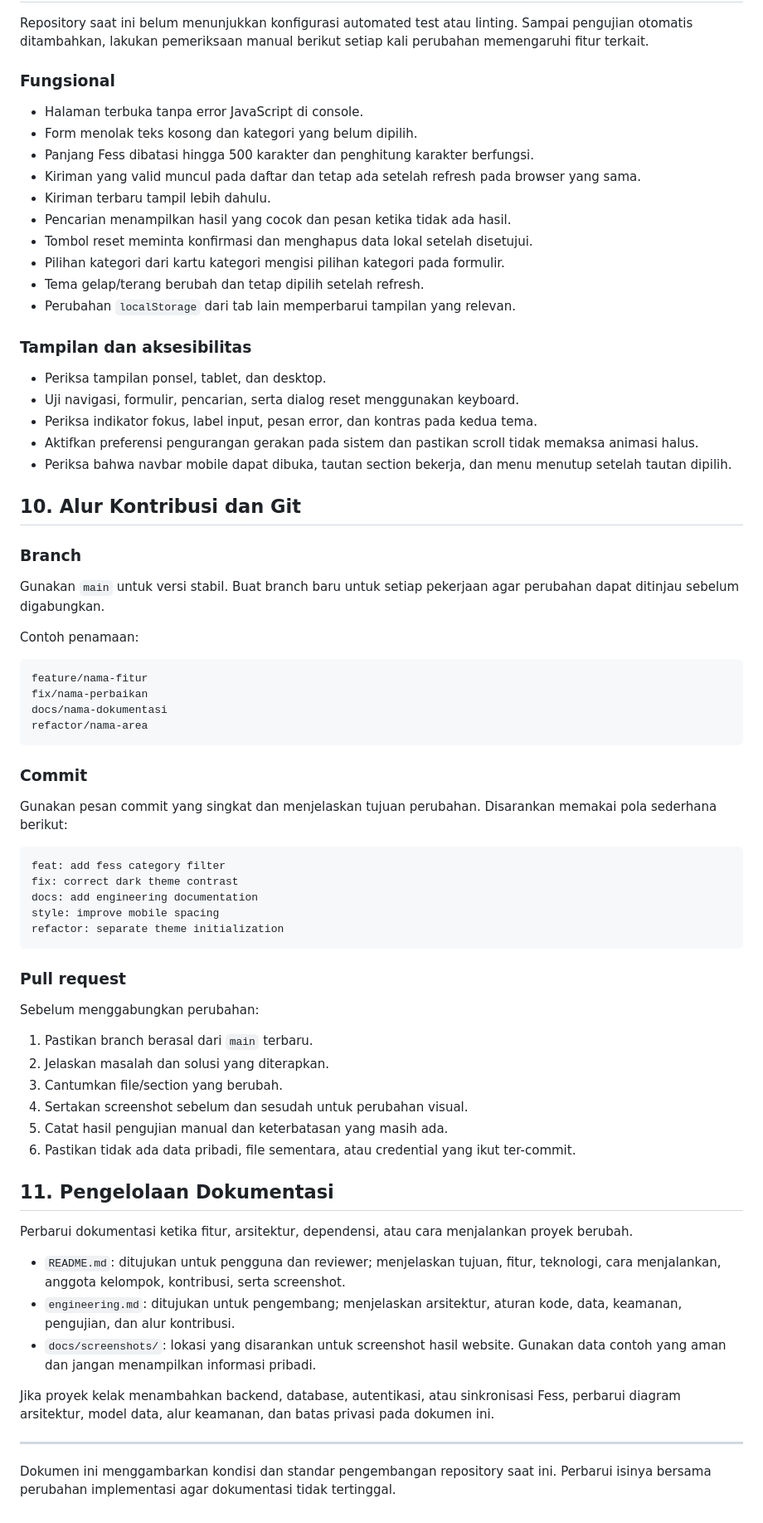
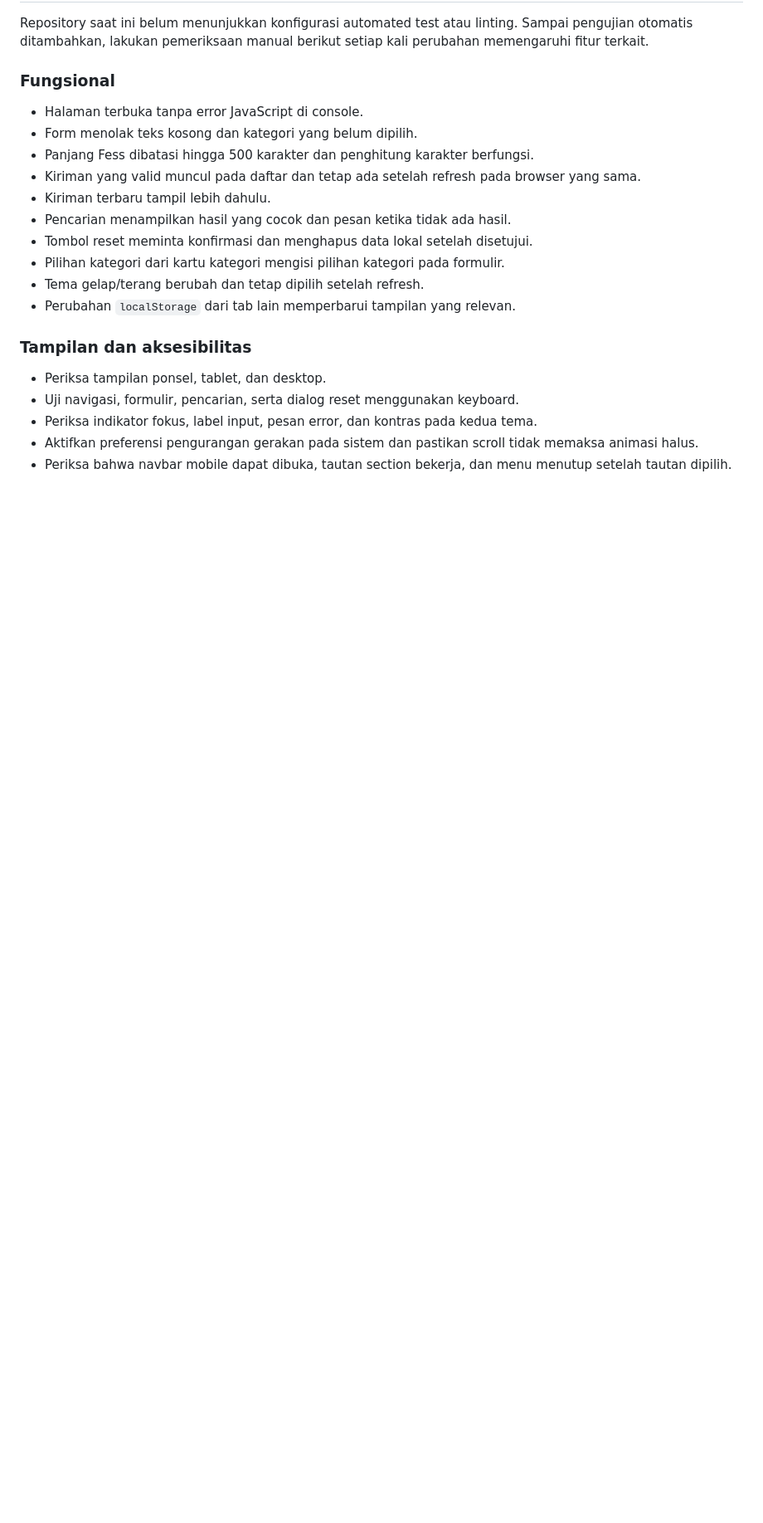
Before and after one commit to DDDdonutss/PROJECT-UNSOED-FESS-WEB, a Markdown page: engineering.md, the part around the change. Shown at 83% size. Drawn GitHub-style; blank space fills up the shorter version.

````diff
--- a/engineering.md
+++ b/engineering.md
@@ -257,55 +257,3 @@ Repository saat ini belum menunjukkan konfigurasi automated test atau linting. S
 - Periksa indikator fokus, label input, pesan error, dan kontras pada kedua tema.
 - Aktifkan preferensi pengurangan gerakan pada sistem dan pastikan scroll tidak memaksa animasi halus.
 - Periksa bahwa navbar mobile dapat dibuka, tautan section bekerja, dan menu menutup setelah tautan dipilih.
-
-## 10. Alur Kontribusi dan Git
-
-### Branch
-
-Gunakan `main` untuk versi stabil. Buat branch baru untuk setiap pekerjaan agar perubahan dapat ditinjau sebelum digabungkan.
-
-Contoh penamaan:
-
-```text
-feature/nama-fitur
-fix/nama-perbaikan
-docs/nama-dokumentasi
-refactor/nama-area
-```
-
-### Commit
-
-Gunakan pesan commit yang singkat dan menjelaskan tujuan perubahan. Disarankan memakai pola sederhana berikut:
-
-```text
-feat: add fess category filter
-fix: correct dark theme contrast
-docs: add engineering documentation
-style: improve mobile spacing
-refactor: separate theme initialization
-```
-
-### Pull request
-
-Sebelum menggabungkan perubahan:
-
-1. Pastikan branch berasal dari `main` terbaru.
-2. Jelaskan masalah dan solusi yang diterapkan.
-3. Cantumkan file/section yang berubah.
-4. Sertakan screenshot sebelum dan sesudah untuk perubahan visual.
-5. Catat hasil pengujian manual dan keterbatasan yang masih ada.
-6. Pastikan tidak ada data pribadi, file sementara, atau credential yang ikut ter-commit.
-
-## 11. Pengelolaan Dokumentasi
-
-Perbarui dokumentasi ketika fitur, arsitektur, dependensi, atau cara menjalankan proyek berubah.
-
-- `README.md`: ditujukan untuk pengguna dan reviewer; menjelaskan tujuan, fitur, teknologi, cara menjalankan, anggota kelompok, kontribusi, serta screenshot.
-- `engineering.md`: ditujukan untuk pengembang; menjelaskan arsitektur, aturan kode, data, keamanan, pengujian, dan alur kontribusi.
-- `docs/screenshots/`: lokasi yang disarankan untuk screenshot hasil website. Gunakan data contoh yang aman dan jangan menampilkan informasi pribadi.
-
-Jika proyek kelak menambahkan backend, database, autentikasi, atau sinkronisasi Fess, perbarui diagram arsitektur, model data, alur keamanan, dan batas privasi pada dokumen ini.
-
----
-
-Dokumen ini menggambarkan kondisi dan standar pengembangan repository saat ini. Perbarui isinya bersama perubahan implementasi agar dokumentasi tidak tertinggal.
````
